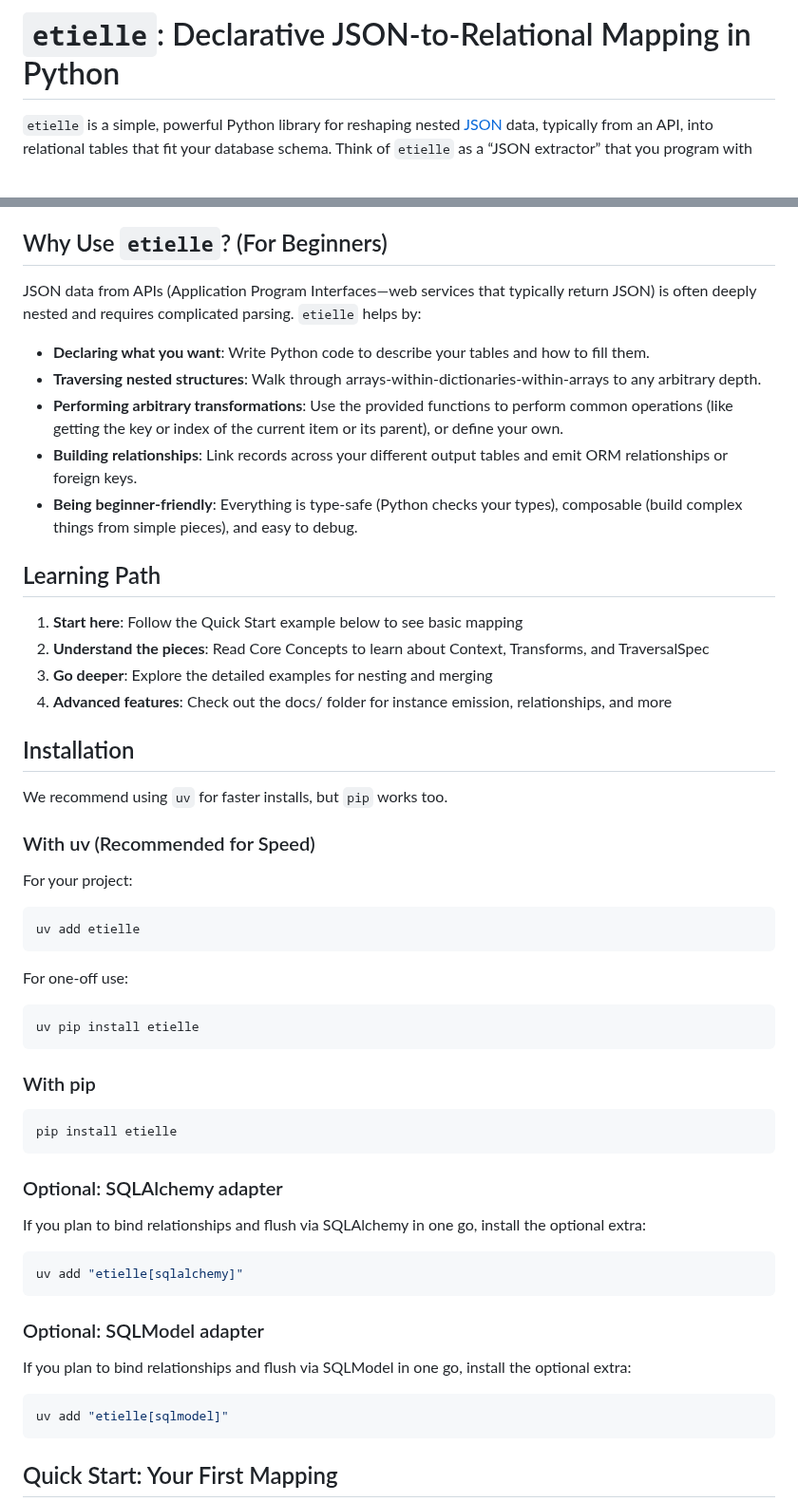
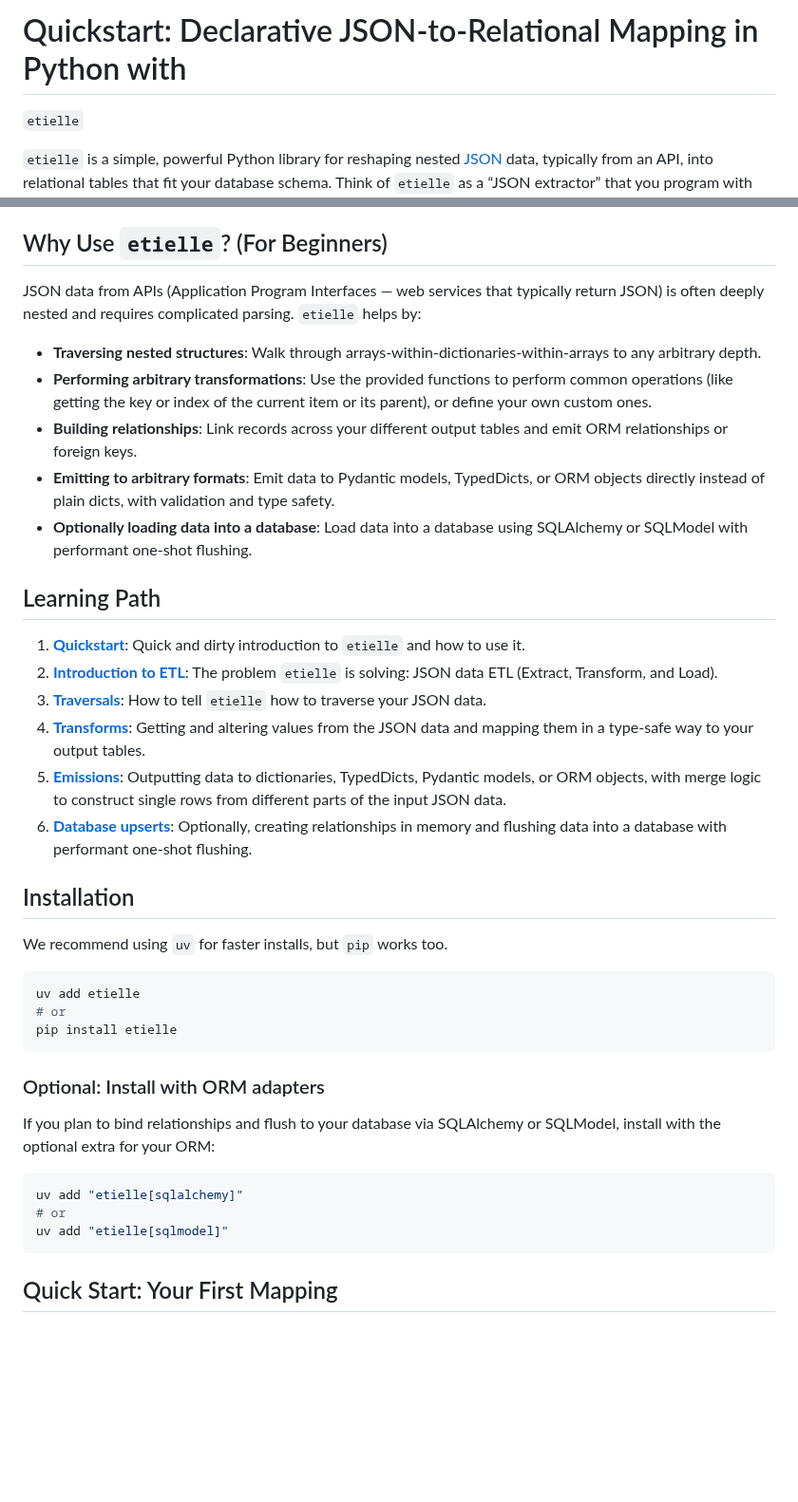
Before and after one commit to Promptly-Technologies-LLC/etielle, a Markdown page: README.md, 2 parts joined by grey strips. Shown at 95% size. Drawn GitHub-style; blank space fills up the shorter version.

Commit message:
Render README.md

````diff
--- a/README.md
+++ b/README.md
@@ -1,4 +1,5 @@
-# `etielle`: Declarative JSON-to-Relational Mapping in Python
+# Quickstart: Declarative JSON-to-Relational Mapping in Python with
+`etielle`
 
 
 `etielle` is a simple, powerful Python library for reshaping nested
@@ -16,72 +18,59 @@ technical term for this set of operations.
 
 ## Why Use `etielle`? (For Beginners)
 
-JSON data from APIs (Application Program Interfaces—web services that
+JSON data from APIs (Application Program Interfaces — web services that
 typically return JSON) is often deeply nested and requires complicated
 parsing. `etielle` helps by:
 
-- **Declaring what you want**: Write Python code to describe your tables
-  and how to fill them.
 - **Traversing nested structures**: Walk through
   arrays-within-dictionaries-within-arrays to any arbitrary depth.
 - **Performing arbitrary transformations**: Use the provided functions
   to perform common operations (like getting the key or index of the
-  current item or its parent), or define your own.
+  current item or its parent), or define your own custom ones.
 - **Building relationships**: Link records across your different output
   tables and emit ORM relationships or foreign keys.
-- **Being beginner-friendly**: Everything is type-safe (Python checks
-  your types), composable (build complex things from simple pieces), and
-  easy to debug.
+- **Emitting to arbitrary formats**: Emit data to Pydantic models,
+  TypedDicts, or ORM objects directly instead of plain dicts, with
+  validation and type safety.
+- **Optionally loading data into a database**: Load data into a database
+  using SQLAlchemy or SQLModel with performant one-shot flushing.
 
 ## Learning Path
 
-1.  **Start here**: Follow the Quick Start example below to see basic
-    mapping
-2.  **Understand the pieces**: Read Core Concepts to learn about
-    Context, Transforms, and TraversalSpec
-3.  **Go deeper**: Explore the detailed examples for nesting and merging
-4.  **Advanced features**: Check out the docs/ folder for instance
-    emission, relationships, and more
+1.  [**Quickstart**](index.qmd): Quick and dirty introduction to
+    `etielle` and how to use it.
+2.  [**Introduction to ETL**](introduction-to-etl.qmd): The problem
+    `etielle` is solving: JSON data ETL (Extract, Transform, and Load).
+3.  [**Traversals**](traversals.qmd): How to tell `etielle` how to
+    traverse your JSON data.
+4.  [**Transforms**](transforms.qmd): Getting and altering values from
+    the JSON data and mapping them in a type-safe way to your output
+    tables.
+5.  [**Emissions**](emissions.qmd): Outputting data to dictionaries,
+    TypedDicts, Pydantic models, or ORM objects, with merge logic to
+    construct single rows from different parts of the input JSON data.
+6.  [**Database upserts**](loading-data-into-a-database.qmd):
+    Optionally, creating relationships in memory and flushing data into
+    a database with performant one-shot flushing.
 
 ## Installation
 
 We recommend using `uv` for faster installs, but `pip` works too.
 
-### With uv (Recommended for Speed)
-
-For your project:
-
 ``` bash
 uv add etielle
-```
-
-For one-off use:
-
-``` bash
-uv pip install etielle
-```
-
-### With pip
-
-``` bash
+# or
 pip install etielle
 ```
 
-### Optional: SQLAlchemy adapter
+### Optional: Install with ORM adapters
 
-If you plan to bind relationships and flush via SQLAlchemy in one go,
-install the optional extra:
+If you plan to bind relationships and flush to your database via
+SQLAlchemy or SQLModel, install with the optional extra for your ORM:
 
 ``` bash
 uv add "etielle[sqlalchemy]"
-```
-
-### Optional: SQLModel adapter
-
-If you plan to bind relationships and flush via SQLModel in one go,
-install the optional extra:
-
-``` bash
+# or
 uv add "etielle[sqlmodel]"
 ```
 
````
Also changed, not shown: other parts of README.md (+3 -2 lines).
